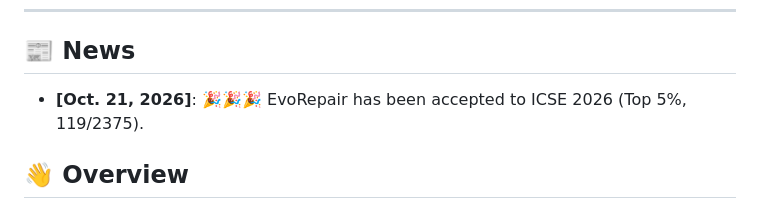
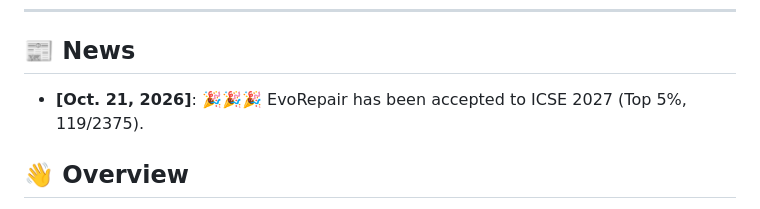
Before and after one commit to Tomsawyerhu/Learn-from-Repair-Experience, a Markdown page: README.md, the part around the change. GitHub-like rendering.

```diff
--- a/README.md
+++ b/README.md
@@ -19,7 +19,7 @@
 * * *
 
 ## 📰 News
-* **[Oct. 21, 2026]**: 🎉🎉🎉 EvoRepair has been accepted to ICSE 2026 (Top 5%, 119/2375).
+* **[Oct. 21, 2026]**: 🎉🎉🎉 EvoRepair has been accepted to ICSE 2027 (Top 5%, 119/2375).
 
 ## 👋 Overview
 
```
